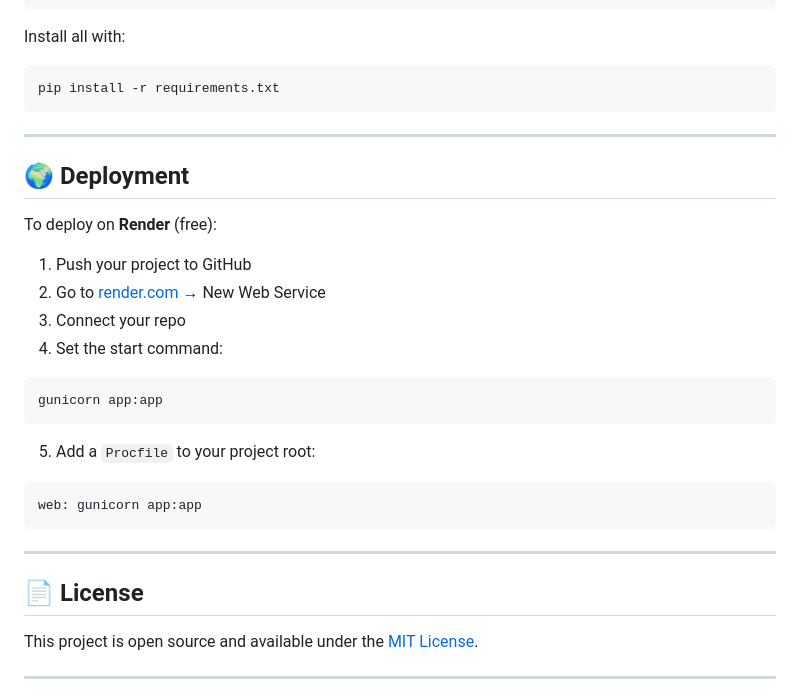
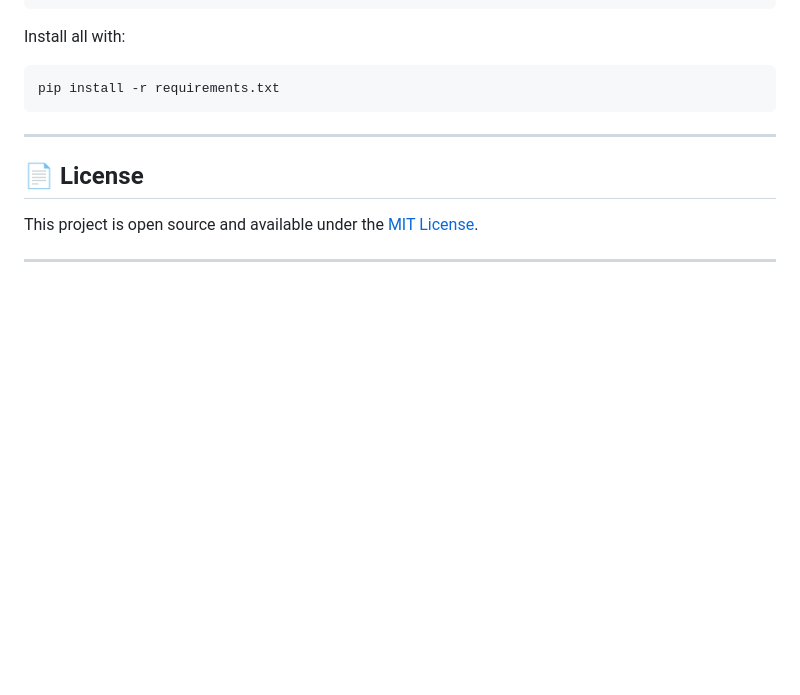
Before and after one commit to Adityxax/QR-Barcode-Generator-, a Markdown page: README.md, the part around the change. GitHub-like rendering; blank space fills up the shorter version.

````diff
--- a/README.md
+++ b/README.md
@@ -144,24 +144,6 @@ pip install -r requirements.txt
 
 ---
 
-## 🌍 Deployment
-
-To deploy on **Render** (free):
-
-1. Push your project to GitHub
-2. Go to [render.com](https://render.com) → New Web Service
-3. Connect your repo
-4. Set the start command:
-```bash
-gunicorn app:app
-```
-5. Add a `Procfile` to your project root:
-```
-web: gunicorn app:app
-```
-
----
-
 ## 📄 License
 
 This project is open source and available under the [MIT License](LICENSE).
````
